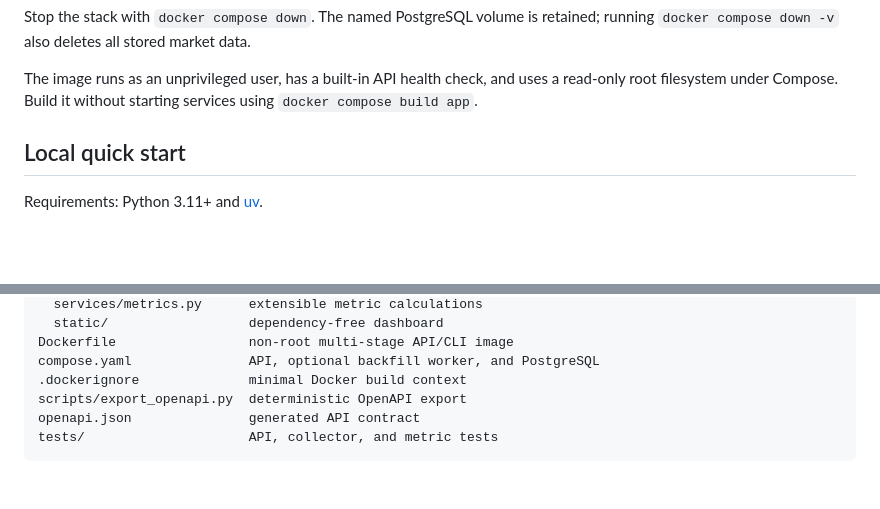
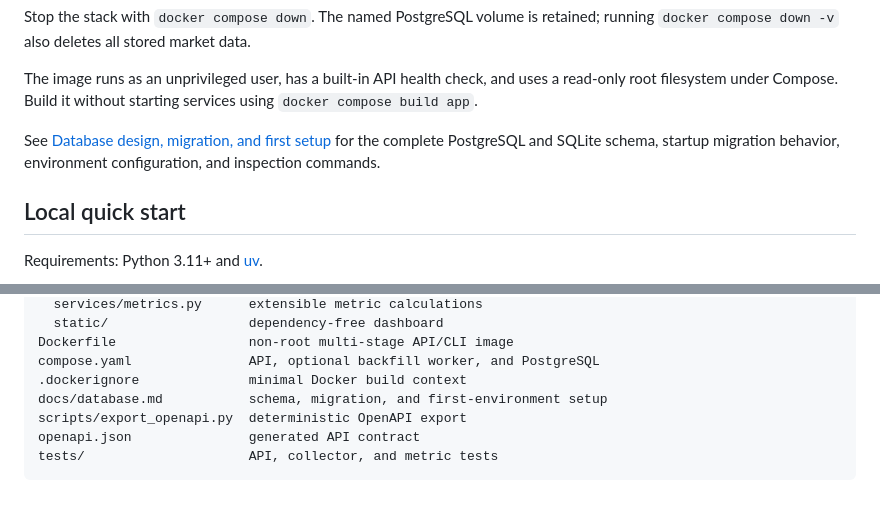
Before and after one commit to davidchan3320/ib-gbp-tracker, a Markdown page: README.md, 2 parts joined by grey strips. Drawn GitHub-style; blank space fills up the shorter version.

Commit message:
docs: add database design and migration documentation

```diff
--- a/README.md
+++ b/README.md
@@ -31,6 +31,9 @@ Stop the stack with `docker compose down`. The named PostgreSQL volume is retain
 
 The image runs as an unprivileged user, has a built-in API health check, and uses a read-only root
 filesystem under Compose. Build it without starting services using `docker compose build app`.
+
+See [Database design, migration, and first setup](docs/database.md) for the complete PostgreSQL and
+SQLite schema, startup migration behavior, environment configuration, and inspection commands.
 
 ## Local quick start
 
@@ -260,6 +263,7 @@ app/
 Dockerfile                 non-root multi-stage API/CLI image
 compose.yaml               API, optional backfill worker, and PostgreSQL
 .dockerignore              minimal Docker build context
+docs/database.md           schema, migration, and first-environment setup
 scripts/export_openapi.py  deterministic OpenAPI export
 openapi.json               generated API contract
 tests/                     API, collector, and metric tests
```
Also changed, not shown: docs/database.md (added, +253 -0 lines).
